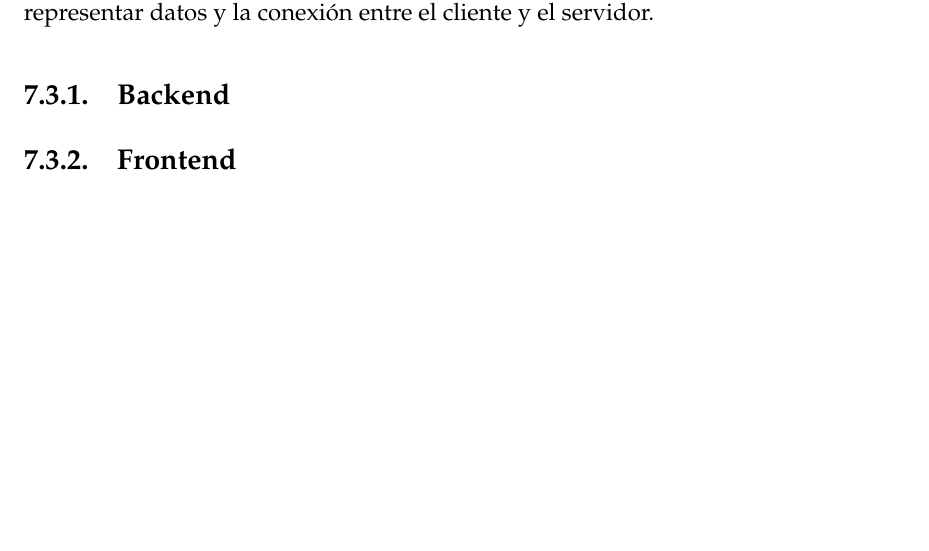
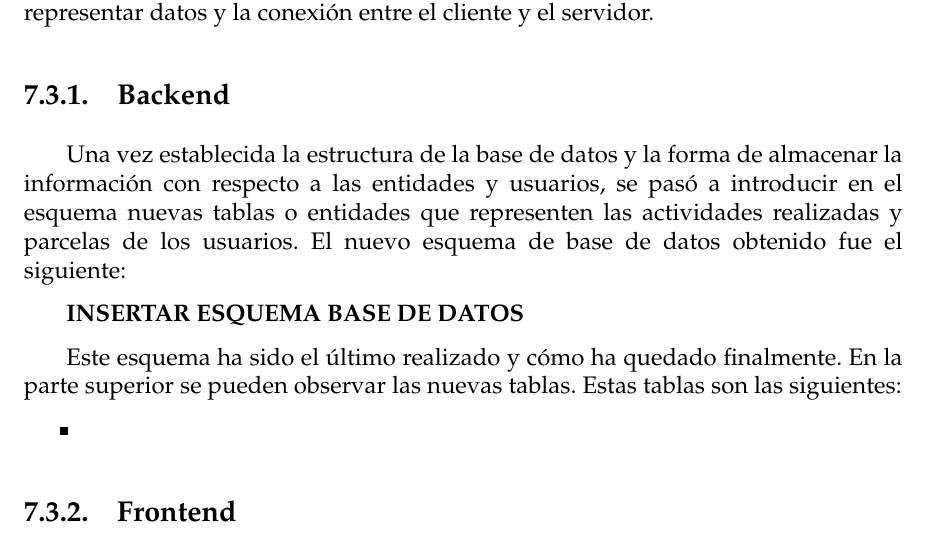
Before and after one commit to OlivarisUGR/olivaris-docs, a LaTeX thesis (project.tex, which reads sections/07_Implementacion.tex): part of page 118 of 126, cut so that both start at the same text, the shorter picture padded with empty space. Compiled offline with pdfLaTeX.

Commit message:
adding sprint 3 database info

```diff
--- a/sections/07_Implementacion.tex
+++ b/sections/07_Implementacion.tex
@@ -959,8 +959,16 @@ implementó el frontend, librerías externas para representar datos y la conexi
 
 \subsection{Backend}
 
+Una vez establecida la estructura de la base de datos y la forma de almacenar la información con respecto a las entidades y usuarios, se pasó a introducir en el esquema nuevas tablas o entidades
+que representen las actividades realizadas y parcelas de los usuarios. El nuevo esquema de base de datos obtenido fue el siguiente:
 
+\textbf{INSERTAR ESQUEMA BASE DE DATOS}
 
+Este esquema ha sido el último realizado y cómo ha quedado finalmente. En la parte superior se pueden observar las nuevas tablas. Estas tablas son las siguientes:
+
+\begin{itemize}
+    \item
+\end{itemize}
 
 \subsection{Frontend}
 
```
Also changed, not shown: project.pdf.
